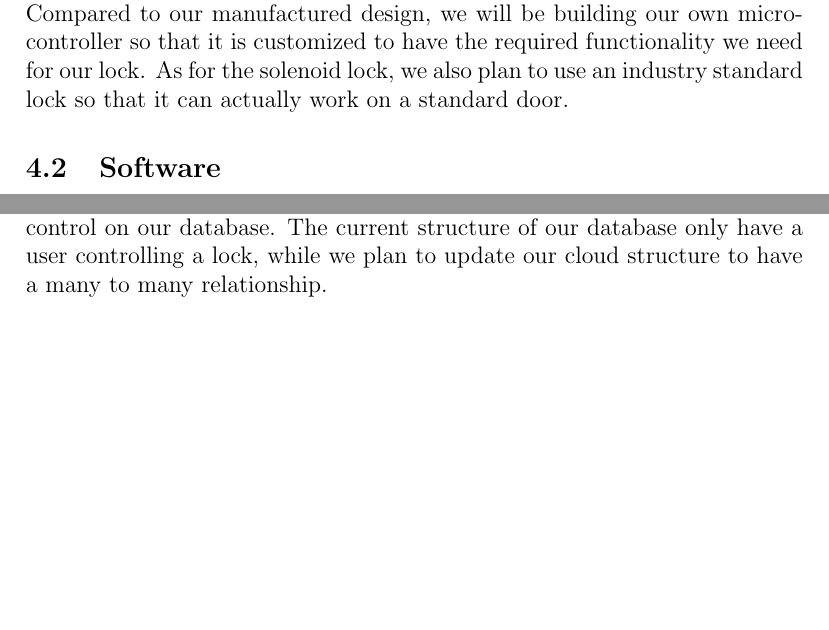
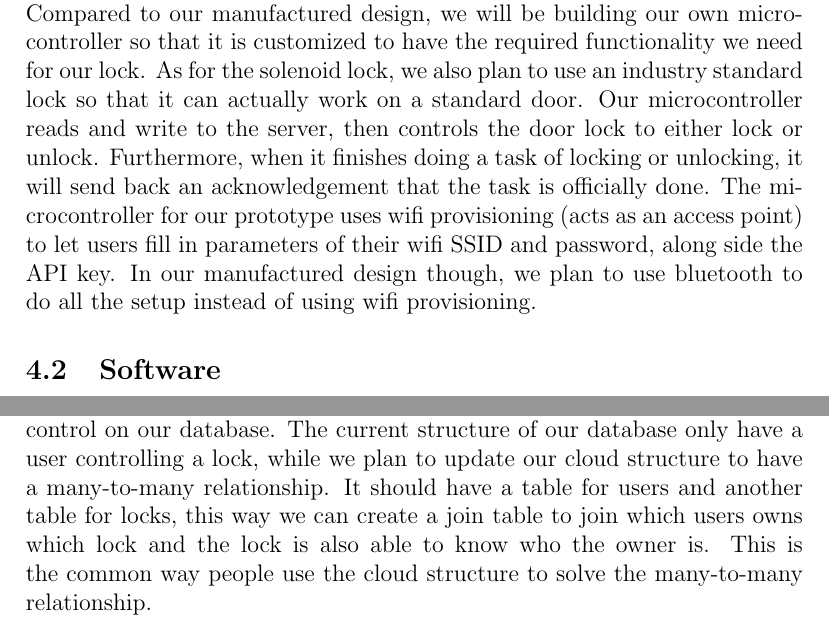
Before and after one commit to neenanhi/CSE123_Project, a LaTeX document (docs/DesignDoc/DesignDoc.tex, which reads docs/DesignDoc/Functional_prototype.tex): two parts of page 30 of 39 before the commit and two parts of page 30 of 40 after it, joined at a grey line, cut so that both start at the same text, the shorter picture padded with empty space. Compiled offline with pdfLaTeX.

Commit message:
revised hardware and cloud infrastructure

```diff
--- a/docs/DesignDoc/Functional_prototype.tex
+++ b/docs/DesignDoc/Functional_prototype.tex
@@ -5,7 +5,7 @@
 
 \subsection{Hardware}
 
-For our functional prototype, we used the ESP32-C3 microcontroller, solenoid lock, LEDs, transistors, and a keypad. The ESP32-C3 is the brain of the entire lock, being able to send and recieve signals from the server. Compared to our manufactured design, we will be building our own microcontroller so that it is customized to have the required functionality we need for our lock. As for the solenoid lock, we also plan to use an industry standard lock so that it can actually work on a standard door.
+For our functional prototype, we used the ESP32-C3 microcontroller, solenoid lock, LEDs, transistors, and a keypad. The ESP32-C3 is the brain of the entire lock, being able to send and recieve signals from the server. Compared to our manufactured design, we will be building our own microcontroller so that it is customized to have the required functionality we need for our lock. As for the solenoid lock, we also plan to use an industry standard lock so that it can actually work on a standard door. Our microcontroller reads and write to the server, then controls the door lock to either lock or unlock. Furthermore, when it finishes doing a task of locking or unlocking, it will send back an acknowledgement that the task is officially done. The microcontroller for our prototype uses wifi provisioning (acts as an access point) to let users fill in parameters of their wifi SSID and password, along side the API key. In our manufactured design though, we plan to use bluetooth to do all the setup instead of using wifi provisioning.
 
 \subsection{Software}
 
@@ -13,4 +13,4 @@ The functional prototype of the app currently uses the Swift language. This is w
 
 \subsection{Cloud infrastructure}
 
-Our current cloud infrastructure uses firestore database from firebase. Firebase was the easiest to use for our prototyping, and allowed us to quickly made the project functional. Though for the production system, we plan to use Amazon Web Services (AWS) along side Postgres so that we have more control on our database.  The current structure of our database only have a user controlling a lock, while we plan to update our cloud structure to have a many to many relationship.
+Our current cloud infrastructure uses firestore database from firebase. Firebase was the easiest to use for our prototyping, and allowed us to quickly made the project functional. Though for the production system, we plan to use Amazon Web Services (AWS) along side Postgres so that we have more control on our database.  The current structure of our database only have a user controlling a lock, while we plan to update our cloud structure to have a many-to-many relationship. It should have a table for users and another table for locks, this way we can create a join table to join which users owns which lock and the lock is also able to know who the owner is. This is the common way people use the cloud structure to solve the many-to-many relationship.
```
